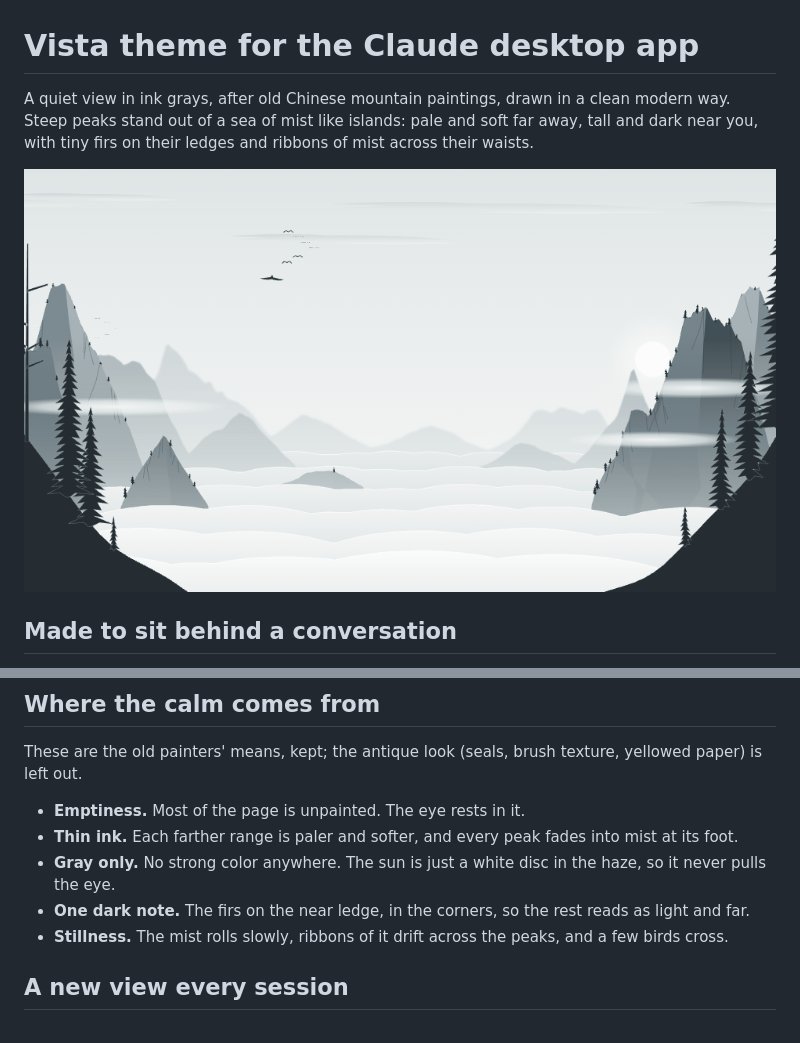
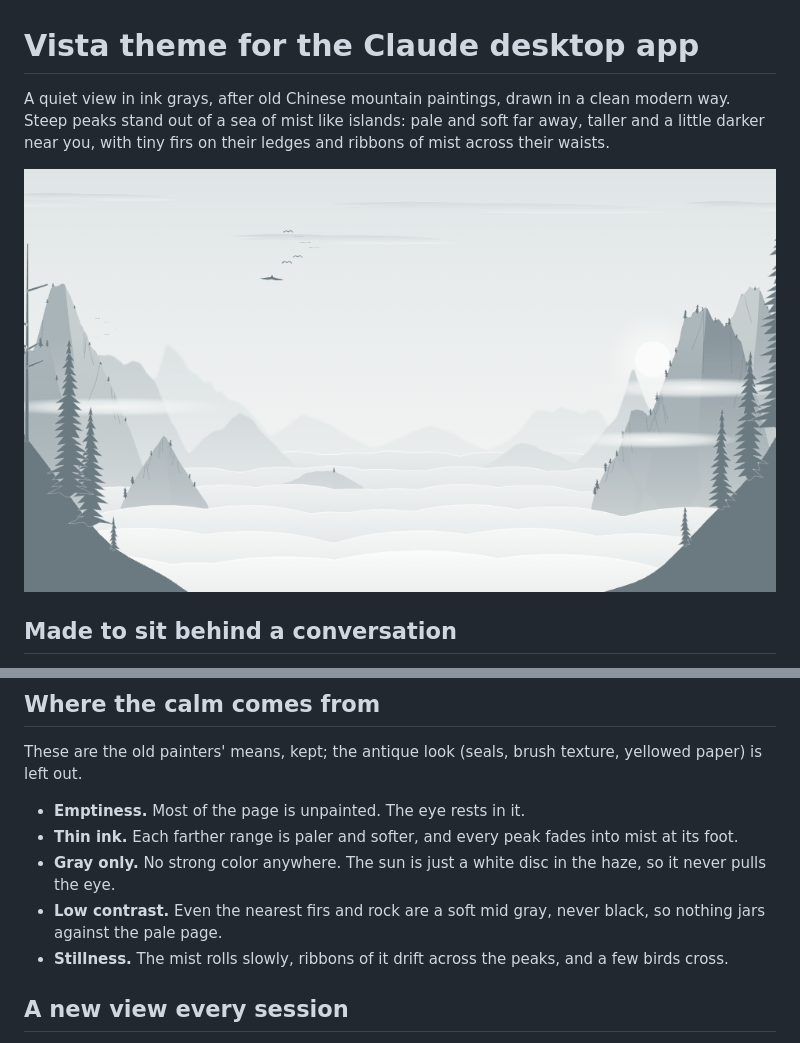
Before and after one commit to cktang88/claude-vista-theme, a Markdown page: README.md, 2 parts joined by grey strips. GitHub-like rendering; pictures changed too: docs/preview.gif.

Commit message:
Lighten the whole view: near rock and firs are soft mid grays, nothing is black

```diff
--- a/README.md
+++ b/README.md
@@ -1,6 +1,6 @@
 # Vista theme for the Claude desktop app
 
-A quiet view in ink grays, after old Chinese mountain paintings, drawn in a clean modern way. Steep peaks stand out of a sea of mist like islands: pale and soft far away, tall and dark near you, with tiny firs on their ledges and ribbons of mist across their waists.
+A quiet view in ink grays, after old Chinese mountain paintings, drawn in a clean modern way. Steep peaks stand out of a sea of mist like islands: pale and soft far away, taller and a little darker near you, with tiny firs on their ledges and ribbons of mist across their waists.
 
 ![steep gray peaks standing out of a sea of mist, the tall ones at both sides, and calm empty sky in the middle](docs/preview.gif)
 
@@ -15,7 +15,7 @@ These are the old painters' means, kept; the antique look (seals, brush texture,
 - **Emptiness.** Most of the page is unpainted. The eye rests in it.
 - **Thin ink.** Each farther range is paler and softer, and every peak fades into mist at its foot.
 - **Gray only.** No strong color anywhere. The sun is just a white disc in the haze, so it never pulls the eye.
-- **One dark note.** The firs on the near ledge, in the corners, so the rest reads as light and far.
+- **Low contrast.** Even the nearest firs and rock are a soft mid gray, never black, so nothing jars against the pale page.
 - **Stillness.** The mist rolls slowly, ribbons of it drift across the peaks, and a few birds cross.
 
 ## A new view every session
```
Also changed, not shown: docs/references.md (+1 -1 lines), .claude-plugin/icon.png, 3 other files.
